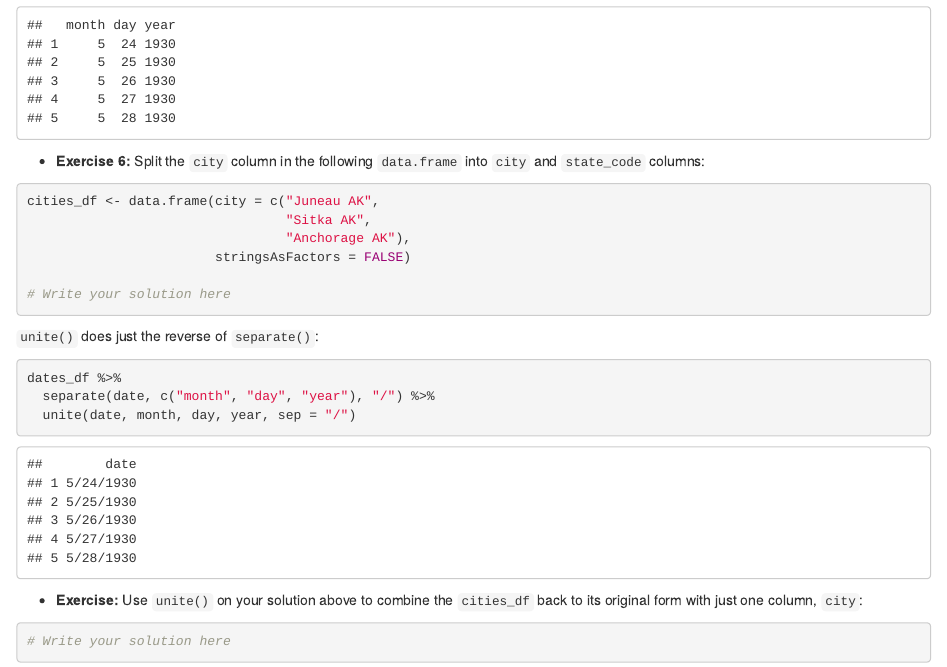
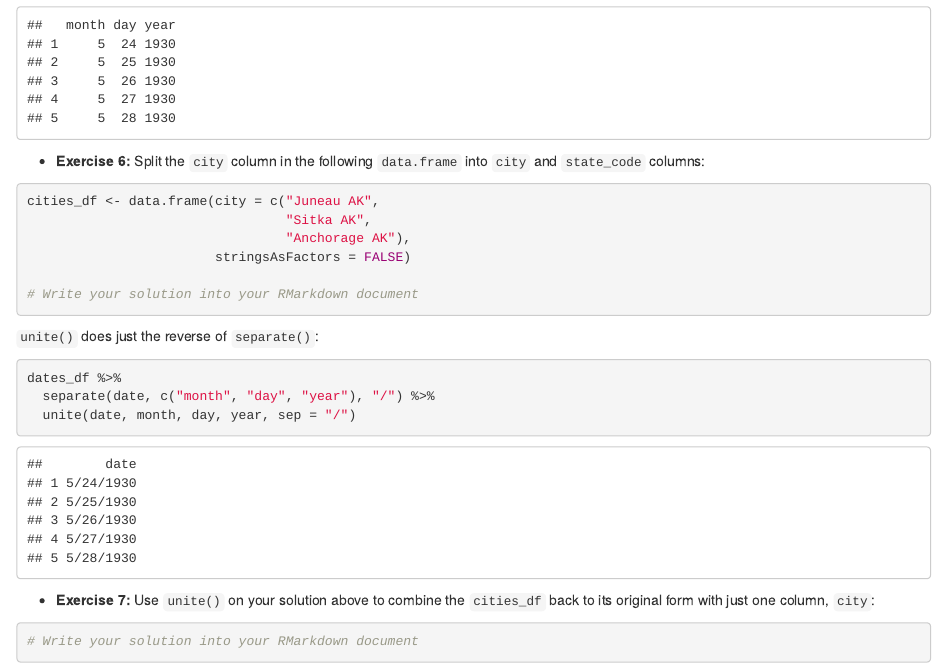
Before and after one commit to toschw/PADM604, an R Markdown document (04-Lecture.Rmd): the page in a window 1100 px wide, from 8850 px down. Rendered offline with R 4.5, knitr and Pandoc, with nearby package versions; drawn as R Markdown's standard HTML page in place of the format the file asks for; some code elsewhere in the file could not run offline.

Commit message:
updated exercises

````diff
--- a/04-Lecture.Rmd
+++ b/04-Lecture.Rmd
@@ -473,7 +473,7 @@ cities_df <- data.frame(city = c("Juneau AK",
                                  "Anchorage AK"),
                         stringsAsFactors = FALSE)
 
-# Write your solution here
+# Write your solution into your RMarkdown document
 ```
 
 `unite()` does just the reverse of `separate()`:
@@ -484,10 +484,10 @@ dates_df %>%
   unite(date, month, day, year, sep = "/")
 ```
 
-- **Exercise:** Use `unite()` on your solution above to combine the `cities_df` back to its original form with just one column, `city`:
+- **Exercise 7:** Use `unite()` on your solution above to combine the `cities_df` back to its original form with just one column, `city`:
 
 ```{r}
-# Write your solution here
+# Write your solution into your RMarkdown document
 ```
 
 ## Summary
````
